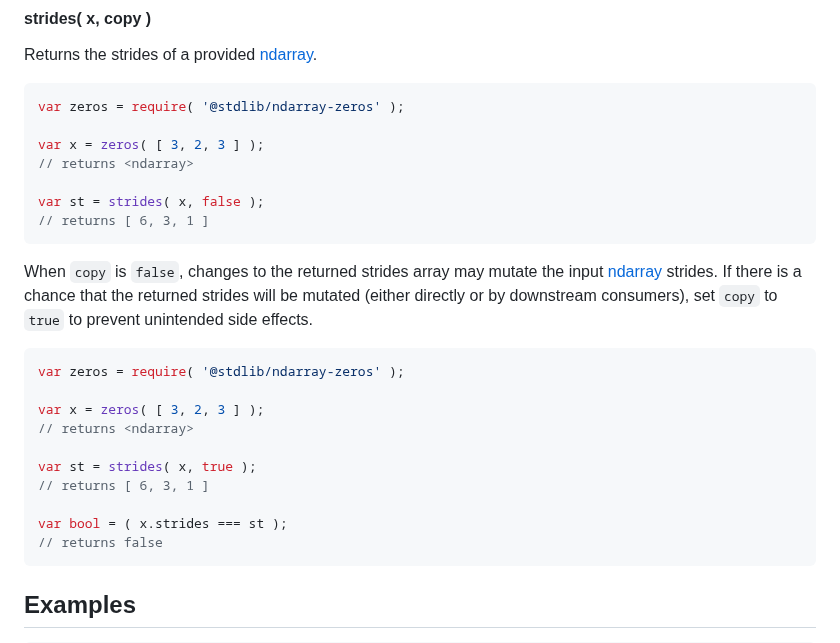
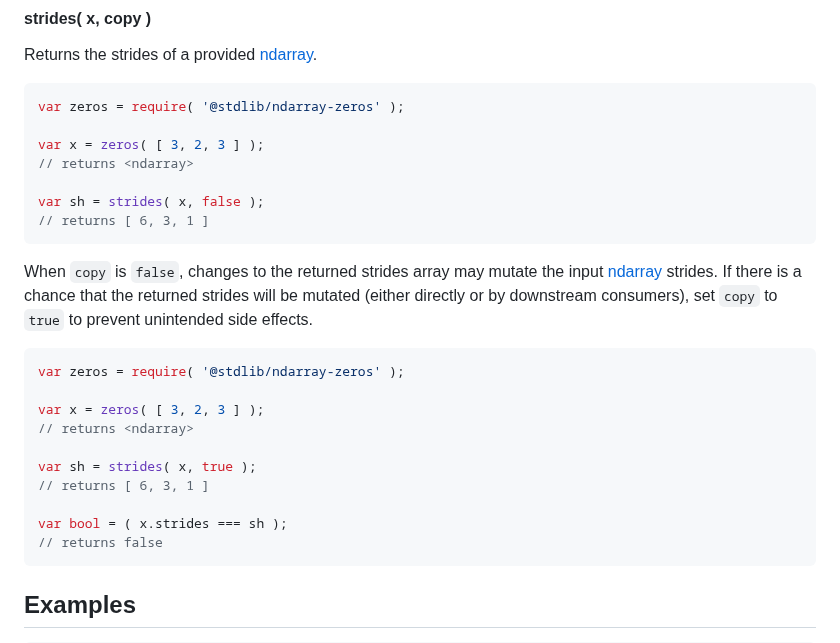
Before and after one commit to stdlib-js/ndarray-base-strides, a Markdown page: README.md, the part around the change. Rendered like a GitHub page.

Commit message:
Auto-generated commit

````diff
--- a/README.md
+++ b/README.md
@@ -81,7 +81,7 @@ var zeros = require( '@stdlib/ndarray-zeros' );
 var x = zeros( [ 3, 2, 3 ] );
 // returns <ndarray>
 
-var st = strides( x, false );
+var sh = strides( x, false );
 // returns [ 6, 3, 1 ]
 ```
 
@@ -93,10 +93,10 @@ var zeros = require( '@stdlib/ndarray-zeros' );
 var x = zeros( [ 3, 2, 3 ] );
 // returns <ndarray>
 
-var st = strides( x, true );
+var sh = strides( x, true );
 // returns [ 6, 3, 1 ]
 
-var bool = ( x.strides === st );
+var bool = ( x.strides === sh );
 // returns false
 ```
 
````
